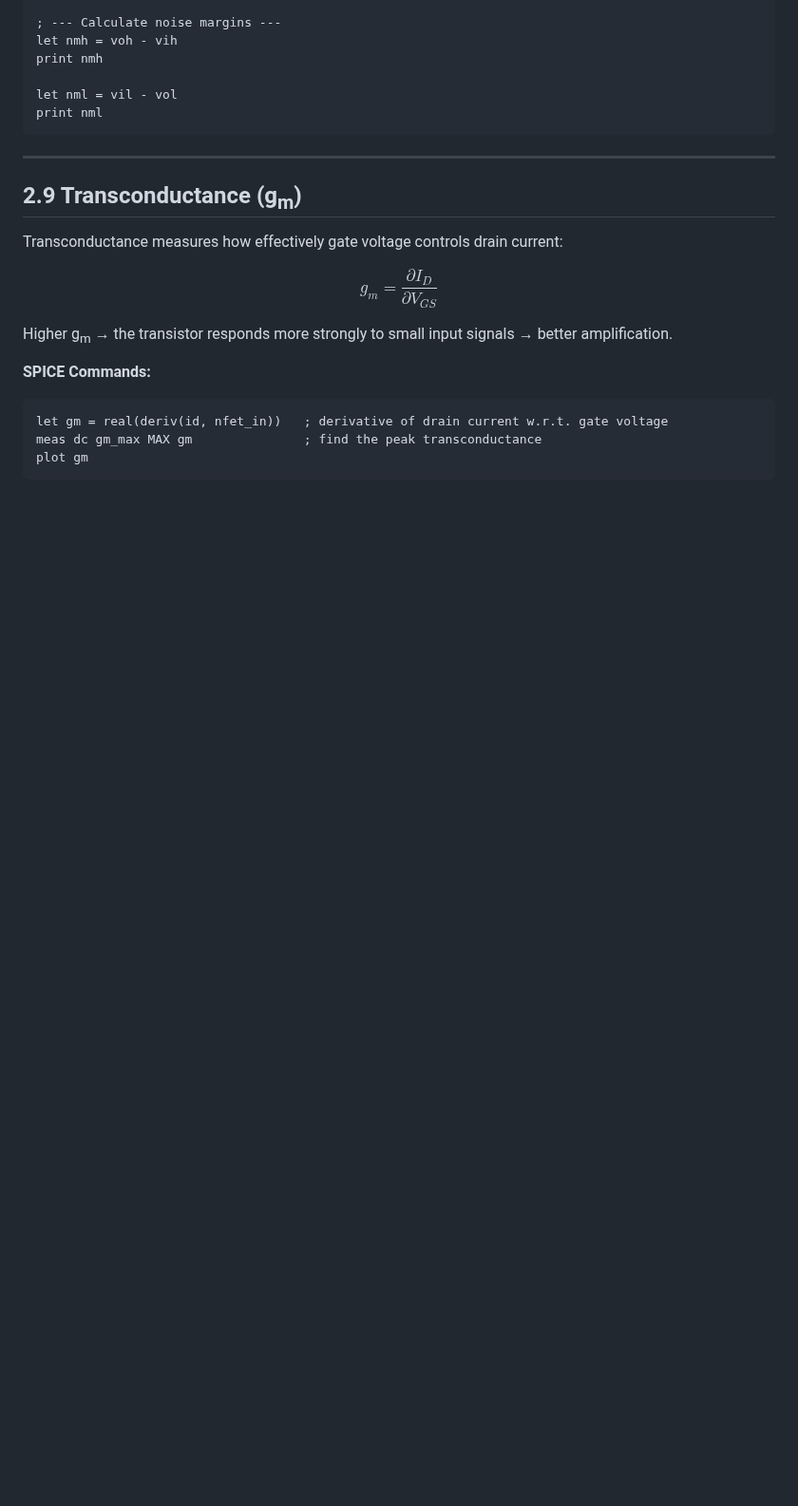
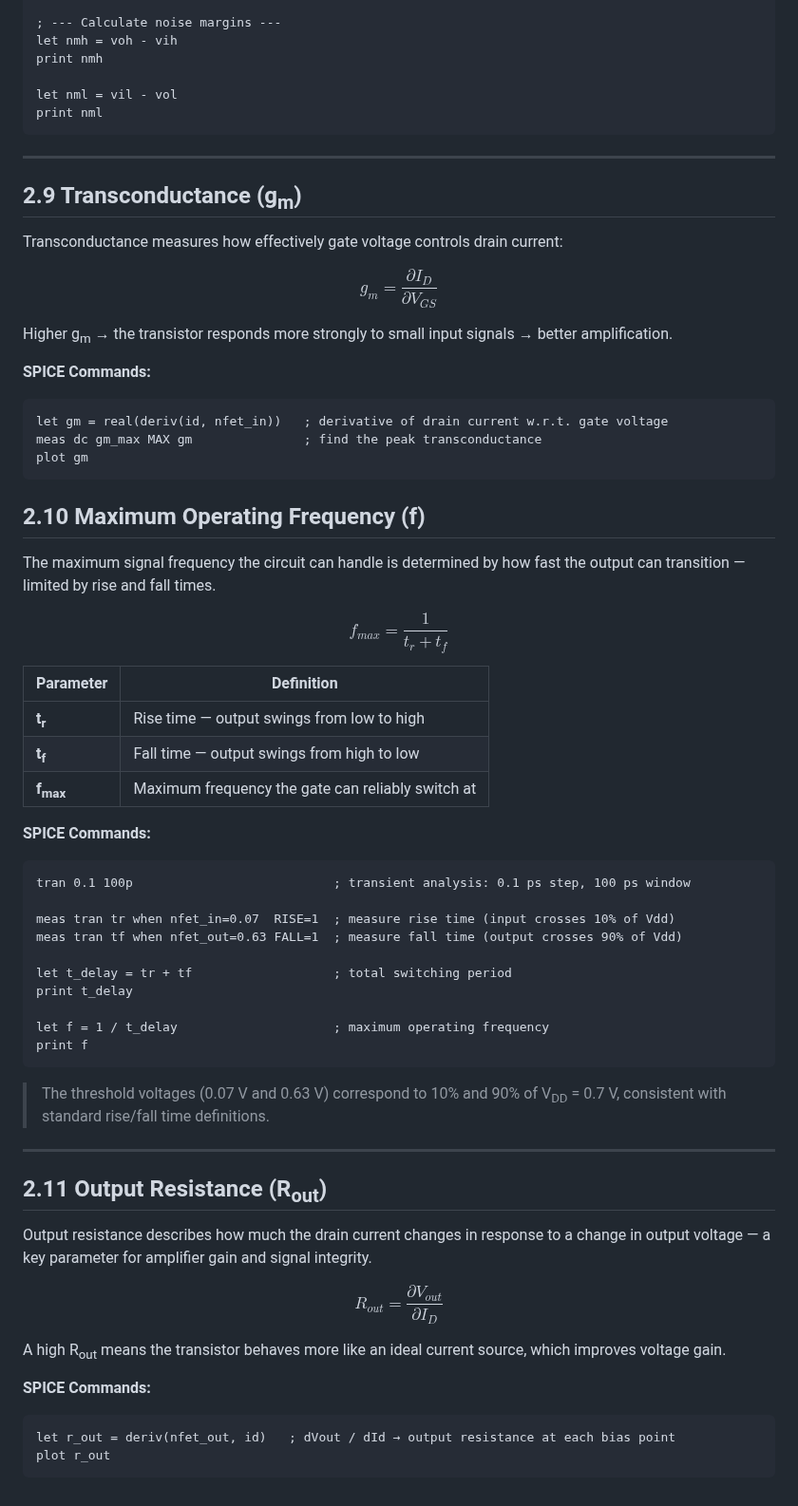
Before and after one commit to najlabintnajeeb/FinFET-Circuit-Design, a Markdown page: Module_2_Lab_Simulation/L4_WL_Ratio_Vt_Power_PropDelay/README.md, the part around the change. Shown at 95% size. GitHub-like rendering; blank space fills up the shorter version.

````diff
--- a/Module_2_Lab_Simulation/L4_WL_Ratio_Vt_Power_PropDelay/README.md
+++ b/Module_2_Lab_Simulation/L4_WL_Ratio_Vt_Power_PropDelay/README.md
@@ -171,3 +171,51 @@ let gm = real(deriv(id, nfet_in))   ; derivative of drain current w.r.t. gate vo
 meas dc gm_max MAX gm               ; find the peak transconductance
 plot gm
 ```
+
+
+
+## 2.10 Maximum Operating Frequency (f)
+
+The maximum signal frequency the circuit can handle is determined by how fast the output can transition — limited by rise and fall times.
+
+$$f_{max} = \frac{1}{t_r + t_f}$$
+
+| Parameter | Definition |
+|-----------|-----------|
+| **t<sub>r</sub>** | Rise time — output swings from low to high |
+| **t<sub>f</sub>** | Fall time — output swings from high to low |
+| **f<sub>max</sub>** | Maximum frequency the gate can reliably switch at |
+
+**SPICE Commands:**
+
+```spice
+tran 0.1 100p                           ; transient analysis: 0.1 ps step, 100 ps window
+
+meas tran tr when nfet_in=0.07  RISE=1  ; measure rise time (input crosses 10% of Vdd)
+meas tran tf when nfet_out=0.63 FALL=1  ; measure fall time (output crosses 90% of Vdd)
+
+let t_delay = tr + tf                   ; total switching period
+print t_delay
+
+let f = 1 / t_delay                     ; maximum operating frequency
+print f
+```
+
+> The threshold voltages (0.07 V and 0.63 V) correspond to 10% and 90% of V<sub>DD</sub> = 0.7 V, consistent with standard rise/fall time definitions.
+
+---
+
+## 2.11 Output Resistance (R<sub>out</sub>)
+
+Output resistance describes how much the drain current changes in response to a change in output voltage — a key parameter for amplifier gain and signal integrity.
+
+$$R_{out} = \frac{\partial V_{out}}{\partial I_D}$$
+
+A high R<sub>out</sub> means the transistor behaves more like an ideal current source, which improves voltage gain.
+
+**SPICE Commands:**
+
+```spice
+let r_out = deriv(nfet_out, id)   ; dVout / dId → output resistance at each bias point
+plot r_out
+```
````
